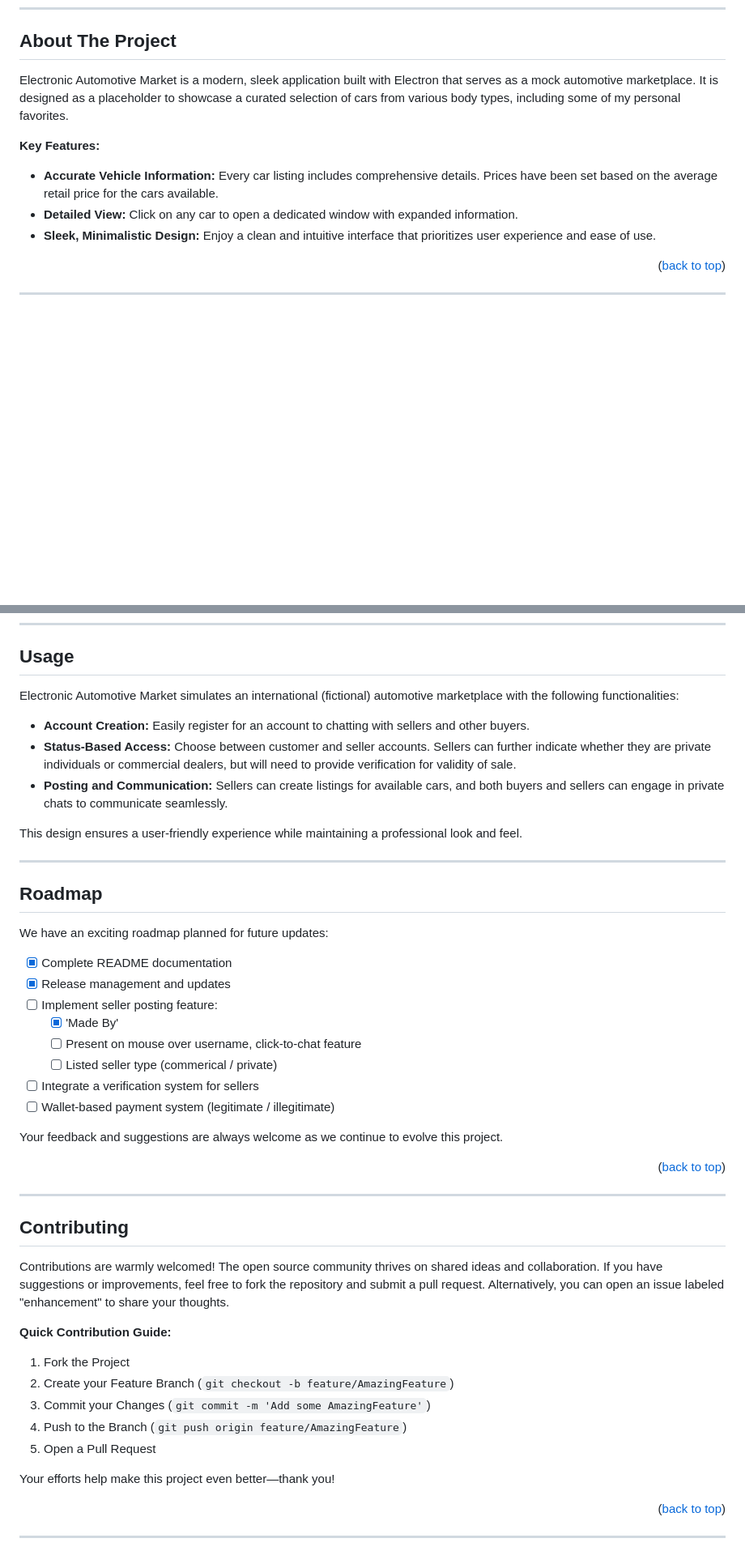
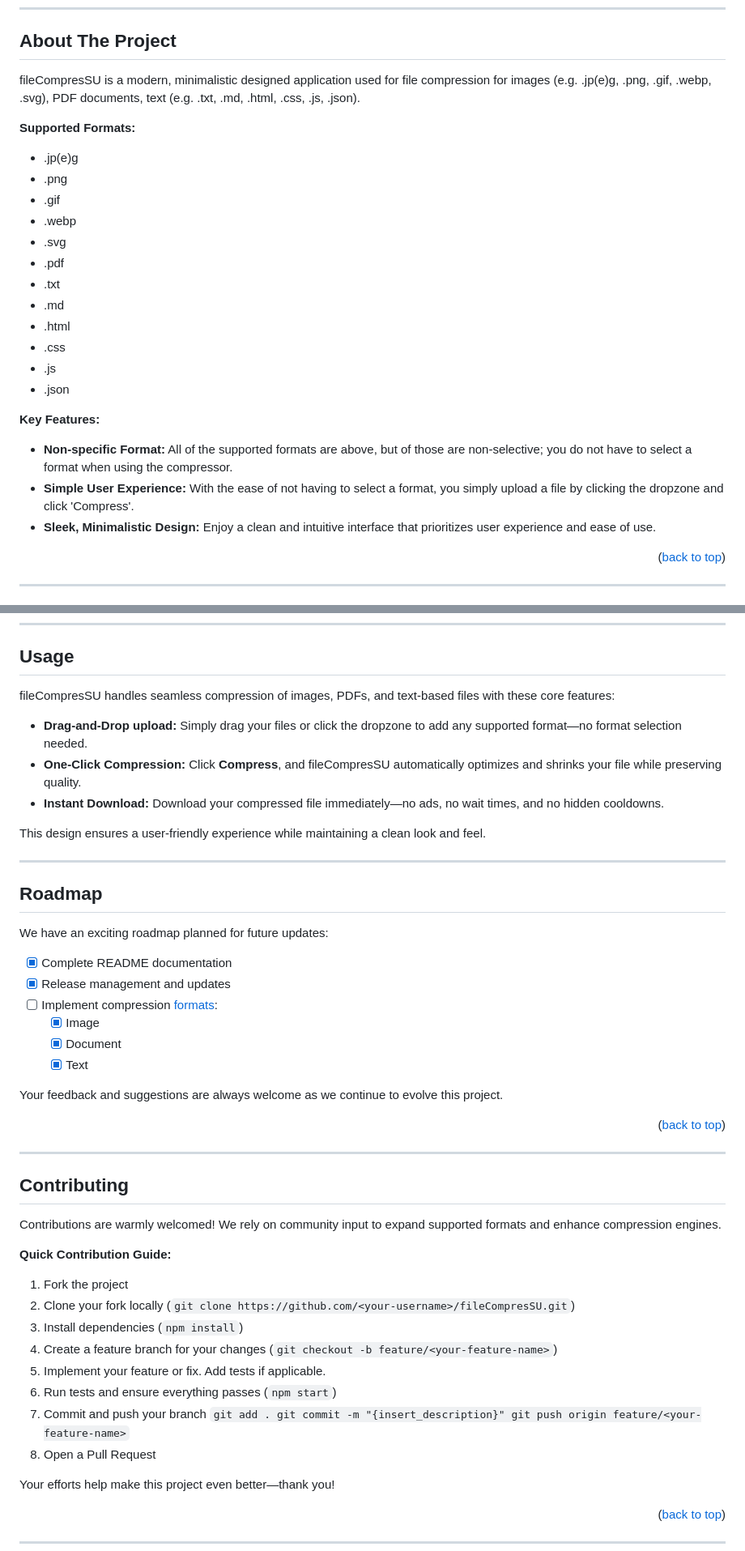
Before and after one commit to wildREA/fileCompresSU, a Markdown page: README.md, 2 parts joined by grey strips. Shown at 81% size. Drawn GitHub-style; blank space fills up the shorter version.

```diff
--- a/README.md
+++ b/README.md
@@ -60,12 +60,28 @@
 
 ## About The Project
 
-Electronic Automotive Market is a modern, sleek application built with Electron that serves as a mock automotive marketplace. It is designed as a placeholder to showcase a curated selection of cars from various body types, including some of my personal favorites.
+fileCompresSU is a modern, minimalistic designed application used for file compression for images (e.g. .jp(e)g, .png, .gif, .webp, .svg), PDF documents, text (e.g. .txt, .md, .html, .css, .js, .json).
+
+**Supported Formats:**
+
+- .jp(e)g
+- .png
+- .gif
+- .webp
+- .svg
+- .pdf
+- .txt
+- .md
+- .html
+- .css
+- .js
+- .json
+
 
 **Key Features:**
 
-- **Accurate Vehicle Information:** Every car listing includes comprehensive details. Prices have been set based on the average retail price for the cars available.
-- **Detailed View:** Click on any car to open a dedicated window with expanded information.
+- **Non-specific Format:** All of the supported formats are above, but of those are non-selective; you do not have to select a format when using the compressor.
+- **Simple User Experience:** With the ease of not having to select a format, you simply upload a file by clicking the dropzone and click 'Compress'.
 - **Sleek, Minimalistic Design:** Enjoy a clean and intuitive interface that prioritizes user experience and ease of use.
 
 <p align="right">(<a href="#readme-top">back to top</a>)</p>
@@ -131,13 +147,13 @@ Once installed, the application will automatically launch, providing you with an
 
 ## Usage
 
-Electronic Automotive Market simulates an international (fictional) automotive marketplace with the following functionalities:
+fileCompresSU handles seamless compression of images, PDFs, and text-based files with these core features:
 
-- **Account Creation:** Easily register for an account to chatting with sellers and other buyers.
-- **Status-Based Access:** Choose between customer and seller accounts. Sellers can further indicate whether they are private individuals or commercial dealers, but will need to provide verification for validity of sale.
-- **Posting and Communication:** Sellers can create listings for available cars, and both buyers and sellers can engage in private chats to communicate seamlessly.
+- **Drag-and-Drop upload:** Simply drag your files or click the dropzone to add any supported format—no format selection needed.
+- **One-Click Compression:** Click **Compress**, and fileCompresSU automatically optimizes and shrinks your file while preserving quality.
+- **Instant Download:** Download your compressed file immediately—no ads, no wait times, and no hidden cooldowns.
 
-This design ensures a user-friendly experience while maintaining a professional look and feel.
+This design ensures a user-friendly experience while maintaining a clean look and feel.
 
 ---
 
@@ -147,12 +163,10 @@ We have an exciting roadmap planned for future updates:
 
 - [x] Complete README documentation
 - [x] Release management and updates
-- [ ] Implement seller posting feature:
-  - [x] 'Made By'
-  - [ ] Present on mouse over username, click-to-chat feature
-  - [ ] Listed seller type (commerical / private)
-- [ ] Integrate a verification system for sellers
-- [ ] Wallet-based payment system (legitimate / illegitimate)
+- [ ] Implement compression <a href="#about-the-project">formats</a>:
+  - [x] Image
+  - [x] Document
+  - [x] Text
 
 Your feedback and suggestions are always welcome as we continue to evolve this project.
 
@@ -162,15 +176,21 @@ Your feedback and suggestions are always welcome as we continue to evolve this p
 
 ## Contributing
 
-Contributions are warmly welcomed! The open source community thrives on shared ideas and collaboration. If you have suggestions or improvements, feel free to fork the repository and submit a pull request. Alternatively, you can open an issue labeled "enhancement" to share your thoughts.
+Contributions are warmly welcomed! We rely on community input to expand supported formats and enhance compression engines.
 
 **Quick Contribution Guide:**
 
-1. Fork the Project
-2. Create your Feature Branch (`git checkout -b feature/AmazingFeature`)
-3. Commit your Changes (`git commit -m 'Add some AmazingFeature'`)
-4. Push to the Branch (`git push origin feature/AmazingFeature`)
-5. Open a Pull Request
+1. Fork the project
+2. Clone your fork locally (`git clone https://github.com/<your-username>/fileCompresSU.git`)
+3. Install dependencies (`npm install`)
+4. Create a feature branch for your changes (`git checkout -b feature/<your-feature-name>`)
+5. Implement your feature or fix. Add tests if applicable.
+6. Run tests and ensure everything passes (`npm start`)
+7. Commit and push your branch
+   `git add .
+    git commit -m "{insert_description}"
+    git push origin feature/<your-feature-name>`
+9. Open a Pull Request
 
 Your efforts help make this project even better—thank you!
 
```
